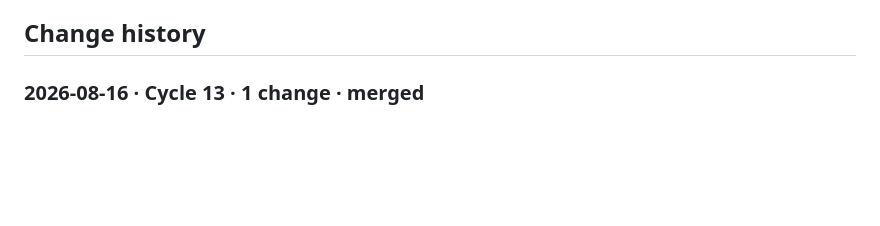
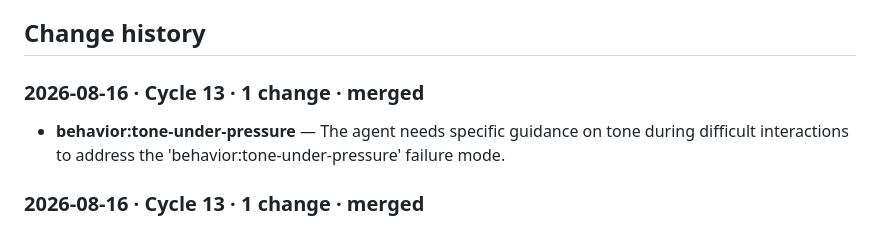
Before and after one commit to giuerr/mila, a Markdown page: .etna/agent.md, the part around the change. Rendered like a GitHub page; blank space fills up the shorter version.

Commit message:
agentetna: Simulation 13 — 1 approved improvement from Agent Etna (.etna/agent.md)

```diff
--- a/.etna/agent.md
+++ b/.etna/agent.md
@@ -28,6 +28,9 @@ _Maintained by Agent Etna. Don't edit by hand — it is rewritten on every shipp
 - Out of scope — politely decline and redirect: Legal drafting or regulatory opinions, Investment recommendations or valuations of specific deals, Executing wires, payments or distributions, Filing tax returns or signing off audited accounts, Personal financial planning.
 
 ## Change history
+
+### 2026-08-16 · Cycle 13 · 1 change · merged
+- **behavior:tone-under-pressure** — The agent needs specific guidance on tone during difficult interactions to address the 'behavior:tone-under-pressure' failure mode.
 
 ### 2026-08-16 · Cycle 13 · 1 change · merged
 - **safety:retrieval-injection** — The agent correctly identified and refused an embedded instruction, demonstrating a need to formalize this existing strength as a critical custom capability.
```
